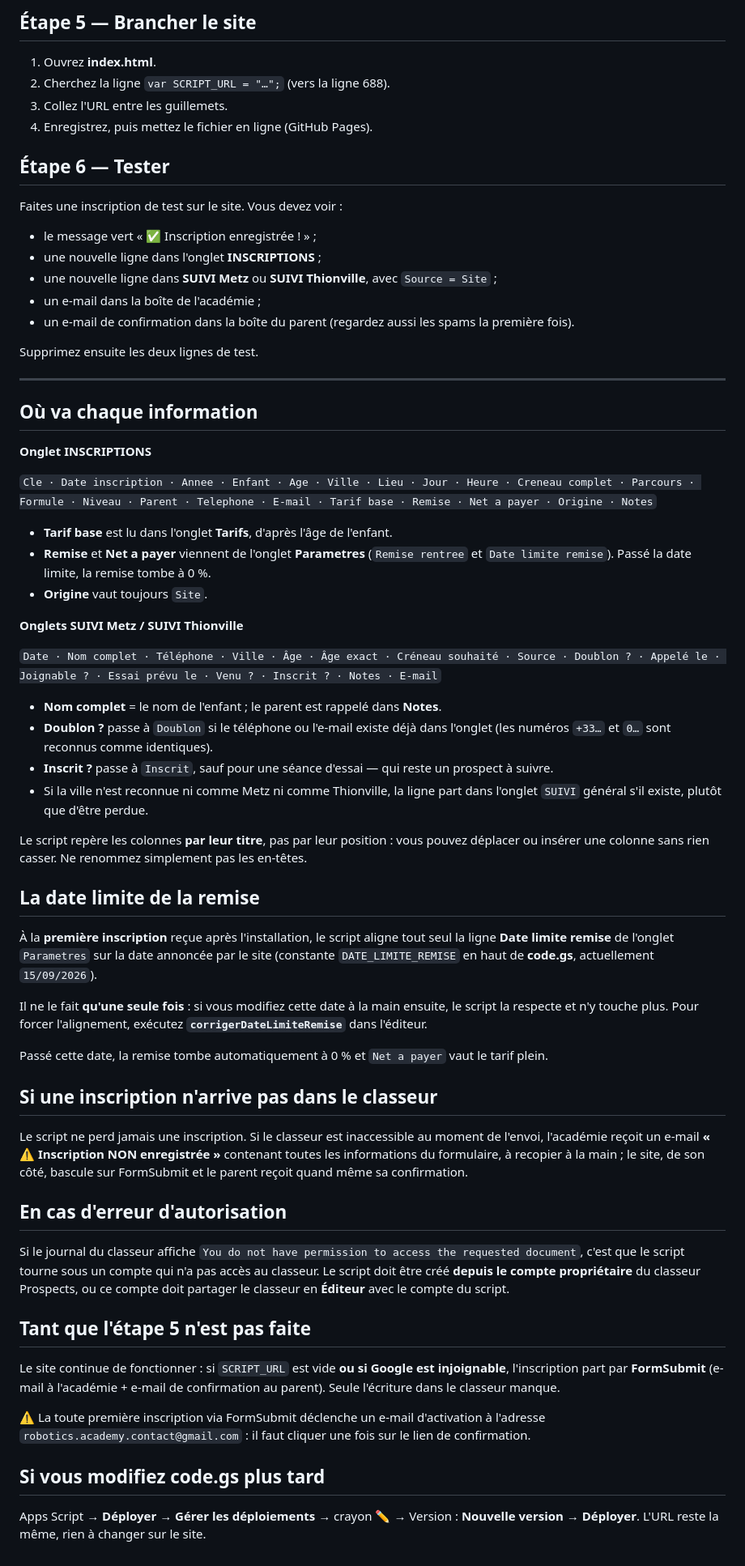
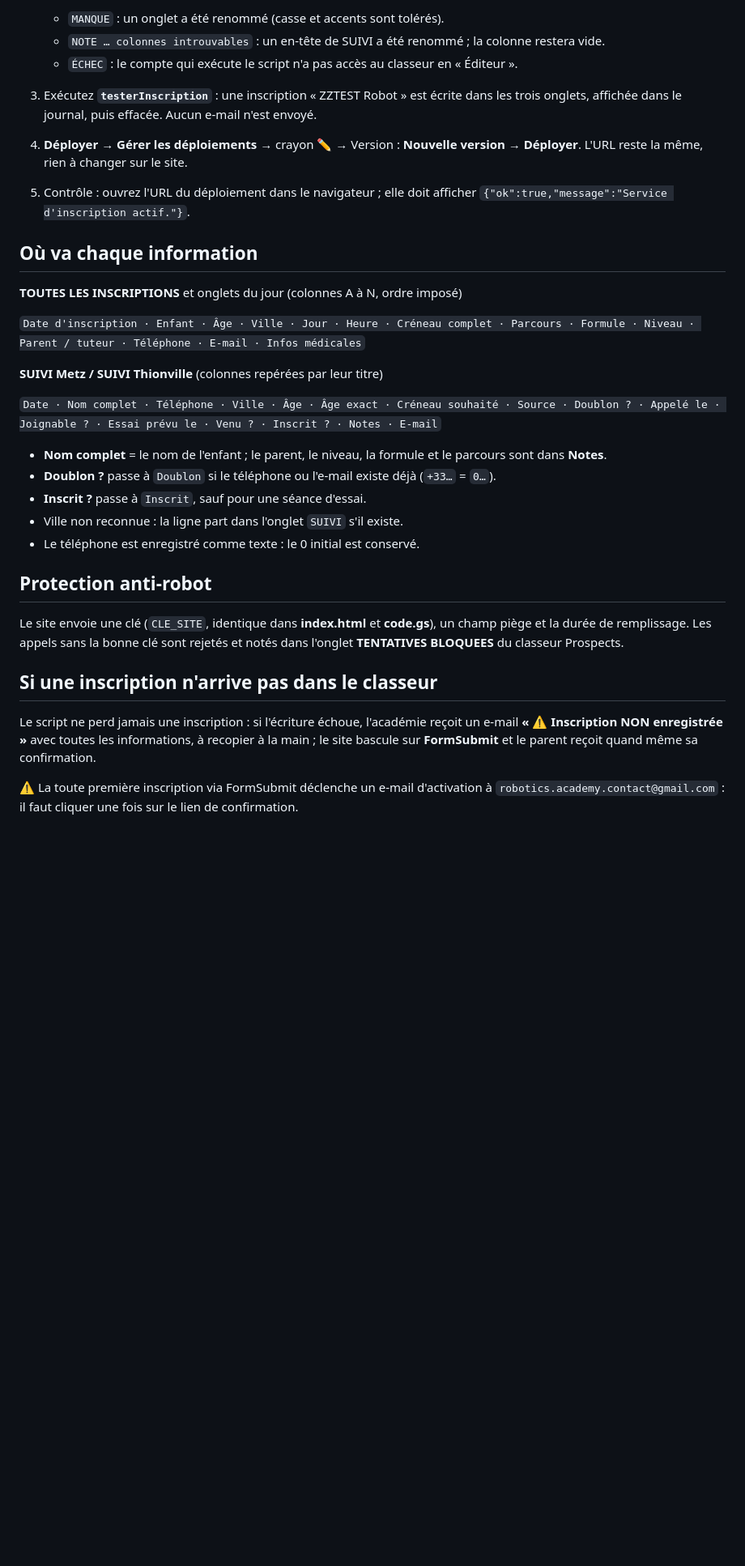
Before and after one commit to roboticsacademycontact-a11y/formation-hiver-robotique-france, a Markdown page: INSTRUCTIONS.md, the part around one of its changes. Shown at 81% size. Rendered like a GitHub page; blank space fills up the shorter version.

```diff
--- a/INSTRUCTIONS.md
+++ b/INSTRUCTIONS.md
@@ -74,88 +49,42 @@ que les colonnes tombent au bon endroit avant d'ouvrir le formulaire au public.
-## Étape 5 — Brancher le site
-
-1. Ouvrez **index.html**.
-2. Cherchez la ligne `var SCRIPT_URL = "…";` (vers la ligne 688).
-3. Collez l'URL entre les guillemets.
-4. Enregistrez, puis mettez le fichier en ligne (GitHub Pages).
-
-## Étape 6 — Tester
-
-Faites une inscription de test sur le site. Vous devez voir :
-
-- le message vert « ✅ Inscription enregistrée ! » ;
-- une nouvelle ligne dans l'onglet **INSCRIPTIONS** ;
-- une nouvelle ligne dans **SUIVI Metz** ou **SUIVI Thionville**, avec `Source = Site` ;
-- un e-mail dans la boîte de l'académie ;
-- un e-mail de confirmation dans la boîte du parent (regardez aussi les spams la première fois).
-
-Supprimez ensuite les deux lignes de test.
-
----
+   - `MANQUE` : un onglet a été renommé (casse et accents sont tolérés).
+   - `NOTE … colonnes introuvables` : un en-tête de SUIVI a été renommé ; la colonne restera vide.
+   - `ÉCHEC` : le compte qui exécute le script n'a pas accès au classeur en « Éditeur ».
+3. Exécutez **`testerInscription`** : une inscription « ZZTEST Robot » est écrite dans les trois
+   onglets, affichée dans le journal, puis effacée. Aucun e-mail n'est envoyé.
+4. **Déployer → Gérer les déploiements** → crayon ✏️ → Version : **Nouvelle version** → **Déployer**.
+   L'URL reste la même, rien à changer sur le site.
+5. Contrôle : ouvrez l'URL du déploiement dans le navigateur ; elle doit afficher
+   `{"ok":true,"message":"Service d'inscription actif."}`.
 
 ## Où va chaque information
 
-**Onglet INSCRIPTIONS**
+**TOUTES LES INSCRIPTIONS** et onglets du jour (colonnes A à N, ordre imposé)
 
-`Cle · Date inscription · Annee · Enfant · Age · Ville · Lieu · Jour · Heure · Creneau complet ·
-Parcours · Formule · Niveau · Parent · Telephone · E-mail · Tarif base · Remise · Net a payer ·
-Origine · Notes`
+`Date d'inscription · Enfant · Âge · Ville · Jour · Heure · Créneau complet · Parcours ·
+Formule · Niveau · Parent / tuteur · Téléphone · E-mail · Infos médicales`
 
-- **Tarif base** est lu dans l'onglet **Tarifs**, d'après l'âge de l'enfant.
-- **Remise** et **Net a payer** viennent de l'onglet **Parametres**
-  (`Remise rentree` et `Date limite remise`). Passé la date limite, la remise tombe à 0 %.
-- **Origine** vaut toujours `Site`.
-
-**Onglets SUIVI Metz / SUIVI Thionville**
+**SUIVI Metz / SUIVI Thionville** (colonnes repérées par leur titre)
 
 `Date · Nom complet · Téléphone · Ville · Âge · Âge exact · Créneau souhaité · Source ·
 Doublon ? · Appelé le · Joignable ? · Essai prévu le · Venu ? · Inscrit ? · Notes · E-mail`
 
-- **Nom complet** = le nom de l'enfant ; le parent est rappelé dans **Notes**.
-- **Doublon ?** passe à `Doublon` si le téléphone ou l'e-mail existe déjà dans l'onglet
-  (les numéros `+33…` et `0…` sont reconnus comme identiques).
-- **Inscrit ?** passe à `Inscrit`, sauf pour une séance d'essai — qui reste un prospect à suivre.
-- Si la ville n'est reconnue ni comme Metz ni comme Thionville, la ligne part dans l'onglet
-  `SUIVI` général s'il existe, plutôt que d'être perdue.
+- **Nom complet** = le nom de l'enfant ; le parent, le niveau, la formule et le parcours sont dans **Notes**.
+- **Doublon ?** passe à `Doublon` si le téléphone ou l'e-mail existe déjà (`+33…` = `0…`).
+- **Inscrit ?** passe à `Inscrit`, sauf pour une séance d'essai.
+- Ville non reconnue : la ligne part dans l'onglet `SUIVI` s'il existe.
+- Le téléphone est enregistré comme texte : le 0 initial est conservé.
 
-Le script repère les colonnes **par leur titre**, pas par leur position : vous pouvez déplacer
-ou insérer une colonne sans rien casser. Ne renommez simplement pas les en-têtes.
+## Protection anti-robot
 
-## La date limite de la remise
-
-À la **première inscription** reçue après l'installation, le script aligne tout seul la ligne
-**Date limite remise** de l'onglet `Parametres` sur la date annoncée par le site
-(constante `DATE_LIMITE_REMISE` en haut de **code.gs**, actuellement `15/09/2026`).
-
-Il ne le fait **qu'une seule fois** : si vous modifiez cette date à la main ensuite,
-le script la respecte et n'y touche plus. Pour forcer l'alignement, exécutez
-**`corrigerDateLimiteRemise`** dans l'éditeur.
-
-Passé cette date, la remise tombe automatiquement à 0 % et `Net a payer` vaut le tarif plein.
+Le site envoie une clé (`CLE_SITE`, identique dans **index.html** et **code.gs**), un champ piège
+et la durée de remplissage. Les appels sans la bonne clé sont rejetés et notés dans l'onglet
+**TENTATIVES BLOQUEES** du classeur Prospects.
 
 ## Si une inscription n'arrive pas dans le classeur
 
-Le script ne perd jamais une inscription. Si le classeur est inaccessible au moment de
-l'envoi, l'académie reçoit un e-mail **« ⚠️ Inscription NON enregistrée »** contenant toutes
-les informations du formulaire, à recopier à la main ; le site, de son côté, bascule sur
-FormSubmit et le parent reçoit quand même sa confirmation.
-
-## En cas d'erreur d'autorisation
-
-Si le journal du classeur affiche
-`You do not have permission to access the requested document`, c'est que le script tourne sous
-un compte qui n'a pas accès au classeur. Le script doit être créé **depuis le compte propriétaire**
-du classeur Prospects, ou ce compte doit partager le classeur en **Éditeur** avec le compte du script.
-
-## Tant que l'étape 5 n'est pas faite
-
-Le site continue de fonctionner : si `SCRIPT_URL` est vide **ou si Google est injoignable**,
-l'inscription part par **FormSubmit** (e-mail à l'académie + e-mail de confirmation au parent).
-Seule l'écriture dans le classeur manque.
+Le script ne perd jamais une inscription : si l'écriture échoue, l'académie reçoit un e-mail
+**« ⚠️ Inscription NON enregistrée »** avec toutes les informations, à recopier à la main ;
+le site bascule sur **FormSubmit** et le parent reçoit quand même sa confirmation.
 
 ⚠️ La toute première inscription via FormSubmit déclenche un e-mail d'activation
-à l'adresse `robotics.academy.contact@gmail.com` : il faut cliquer une fois sur le lien de confirmation.
-
-## Si vous modifiez code.gs plus tard
-
-Apps Script → **Déployer → Gérer les déploiements** → crayon ✏️ → Version : **Nouvelle version** → **Déployer**.
-L'URL reste la même, rien à changer sur le site.
+à `robotics.academy.contact@gmail.com` : il faut cliquer une fois sur le lien de confirmation.
```
Also changed, not shown: other parts of INSTRUCTIONS.md (+34 -59 lines).
